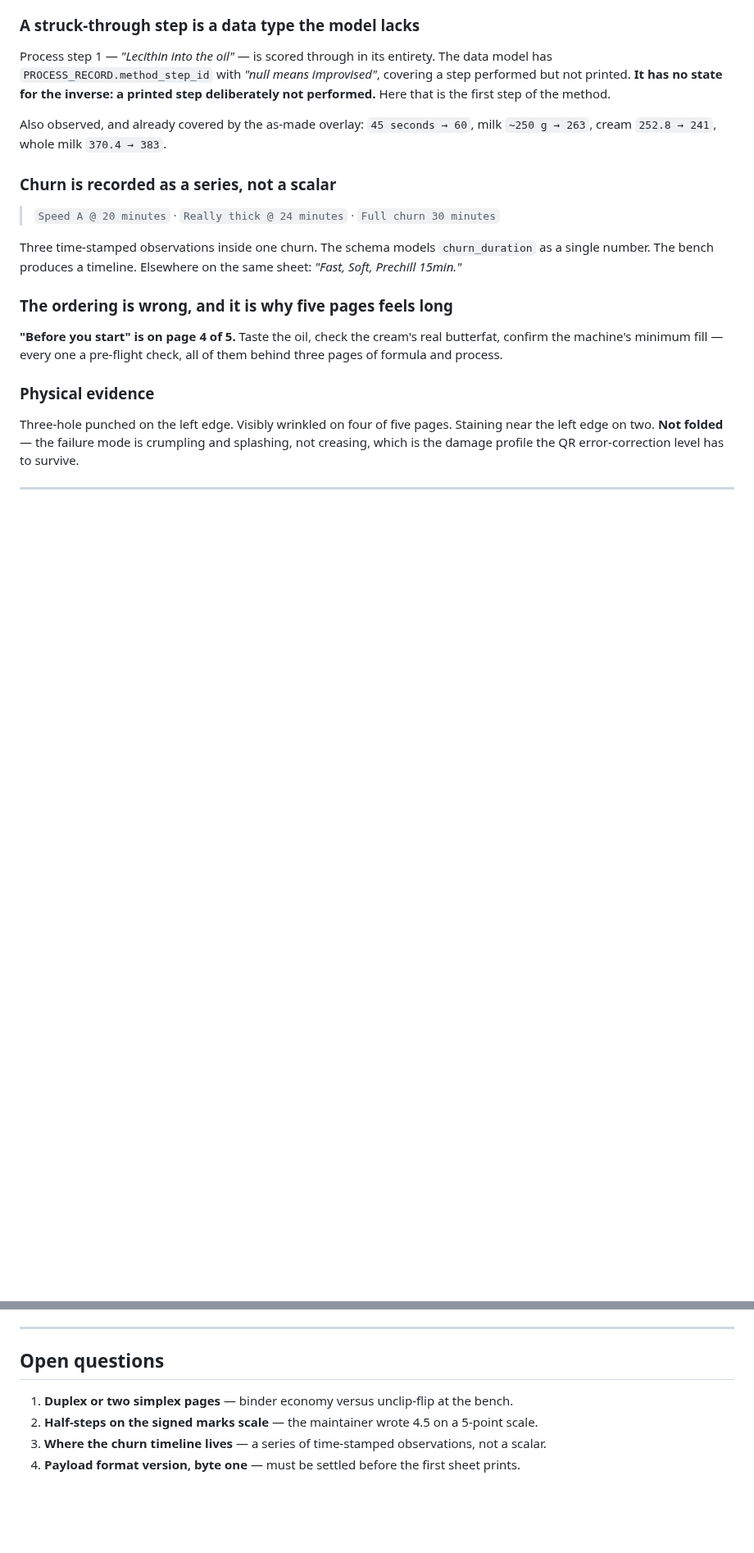
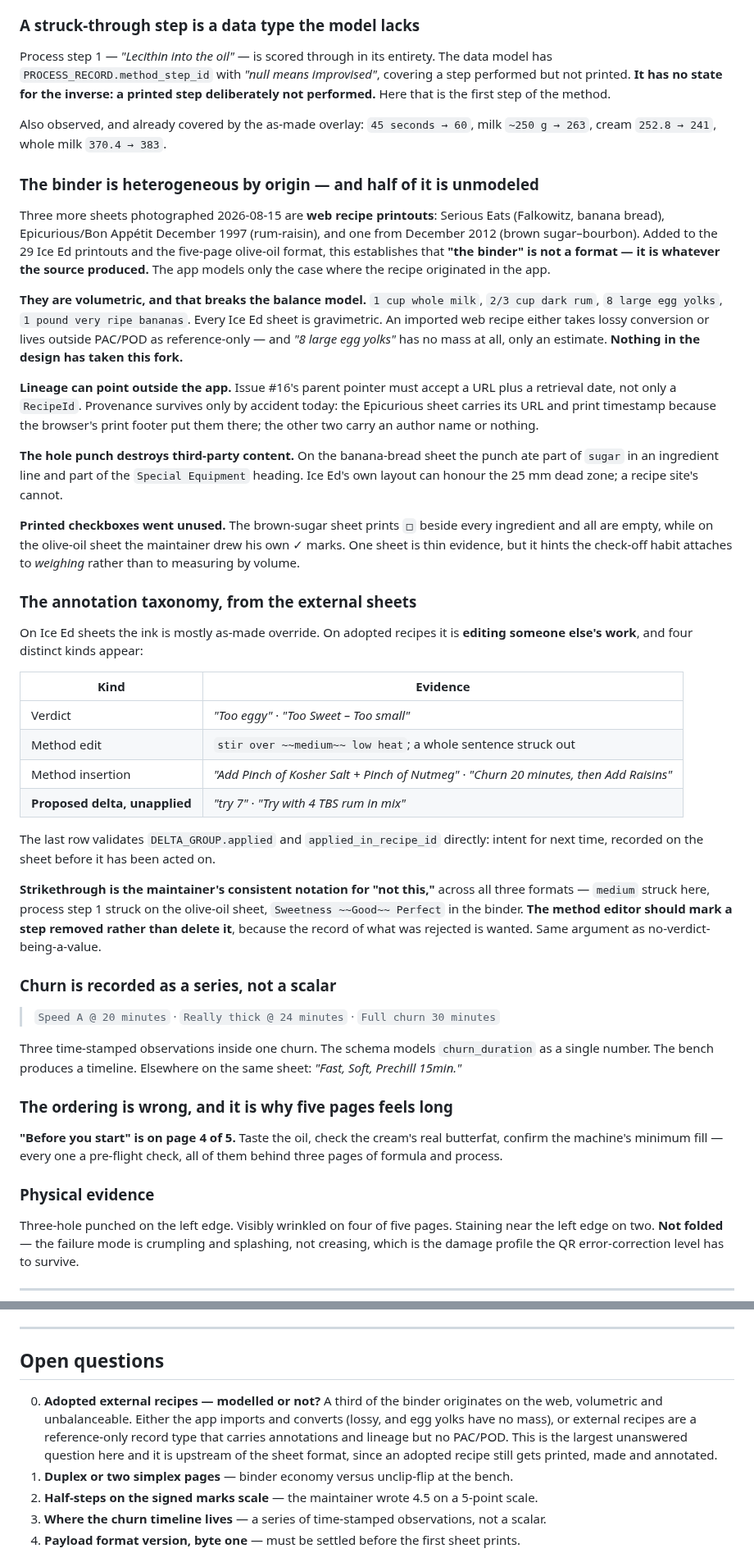
Before and after one commit to jabbermarky/icecream, a Markdown page: .planning/printed-sheet-design.md, 2 parts joined by grey strips. Shown at 82% size. Rendered like a GitHub page; blank space fills up the shorter version.

Commit message:
docs(planning): the binder is heterogeneous, and half of it is unmodeled
Three more sheets from the binder are web recipe printouts -- Serious Eats,
Epicurious/Bon Appetit 1997, and one from 2012 -- annotated test runs
filed alongside the Ice Ed sheets. So "the binder" is not a format, it is
whatever the source produced, and the app models only the case where the
recipe originated in the app.

The fork nothing in the design has taken: these are volumetric. An imported
web recipe either takes lossy conversion or lives outside PAC/POD as
reference-only, and "8 large egg yolks" has no mass at all. Recorded as
open question 0, ahead of the sheet-format questions, because an adopted
recipe still gets printed, made and annotated.

Also captured: issue #16's parent pointer must accept a URL plus retrieval
date, not only a RecipeId; the hole punch destroys third-party content the
way it cannot destroy ours; and printed checkboxes went unused on a
volumetric sheet while the maintainer drew his own on a gravimetric one.

The annotation taxonomy gains a fourth kind with direct schema support:
proposed-but-unapplied deltas ("try 7", "Try with 4 TBS rum in mix")
validate DELTA_GROUP.applied and applied_in_recipe_id. And strikethrough
is the consistent notation for "not this" across all three formats, so the
method editor should mark a step removed rather than delete it.

Co-Authored-By: Claude Opus 5 <noreply@anthropic.com>
Claude-Session: https://claude.ai/code/session_01Bjk2ueAfE4TfFoVXRhx9Jd

```diff
--- a/.planning/printed-sheet-design.md
+++ b/.planning/printed-sheet-design.md
@@ -87,6 +88,55 @@ performed.** Here that is the first step of the method.
 
 Also observed, and already covered by the as-made overlay: `45 seconds → 60`, milk
 `~250 g → 263`, cream `252.8 → 241`, whole milk `370.4 → 383`.
+
+### The binder is heterogeneous by origin — and half of it is unmodeled
+
+Three more sheets photographed 2026-08-15 are **web recipe printouts**: Serious Eats
+(Falkowitz, banana bread), Epicurious/Bon Appétit December 1997 (rum-raisin), and one from
+December 2012 (brown sugar–bourbon). Added to the 29 Ice Ed printouts and the five-page
+olive-oil format, this establishes that **"the binder" is not a format — it is whatever the
+source produced.** The app models only the case where the recipe originated in the app.
+
+**They are volumetric, and that breaks the balance model.** `1 cup whole milk`, `2/3 cup dark
+rum`, `8 large egg yolks`, `1 pound very ripe bananas`. Every Ice Ed sheet is gravimetric.
+An imported web recipe either takes lossy conversion or lives outside PAC/POD as
+reference-only — and *"8 large egg yolks"* has no mass at all, only an estimate. **Nothing in
+the design has taken this fork.**
+
+**Lineage can point outside the app.** Issue #16's parent pointer must accept a URL plus a
+retrieval date, not only a `RecipeId`. Provenance survives only by accident today: the
+Epicurious sheet carries its URL and print timestamp because the browser's print footer put
+them there; the other two carry an author name or nothing.
+
+**The hole punch destroys third-party content.** On the banana-bread sheet the punch ate part
+of `sugar` in an ingredient line and part of the `Special Equipment` heading. Ice Ed's own
+layout can honour the 25 mm dead zone; a recipe site's cannot.
+
+**Printed checkboxes went unused.** The brown-sugar sheet prints `□` beside every ingredient
+and all are empty, while on the olive-oil sheet the maintainer drew his own ✓ marks. One
+sheet is thin evidence, but it hints the check-off habit attaches to *weighing* rather than
+to measuring by volume.
+
+### The annotation taxonomy, from the external sheets
+
+On Ice Ed sheets the ink is mostly as-made override. On adopted recipes it is **editing
+someone else's work**, and four distinct kinds appear:
+
+| Kind | Evidence |
+|---|---|
+| Verdict | *"Too eggy"* · *"Too Sweet – Too small"* |
+| Method edit | `stir over ~~medium~~ low heat`; a whole sentence struck out |
+| Method insertion | *"Add Pinch of Kosher Salt + Pinch of Nutmeg"* · *"Churn 20 minutes, then Add Raisins"* |
+| **Proposed delta, unapplied** | *"try 7"* · *"Try with 4 TBS rum in mix"* |
+
+The last row validates `DELTA_GROUP.applied` and `applied_in_recipe_id` directly: intent for
+next time, recorded on the sheet before it has been acted on.
+
+**Strikethrough is the maintainer's consistent notation for "not this,"** across all three
+formats — `medium` struck here, process step 1 struck on the olive-oil sheet,
+`Sweetness ~~Good~~ Perfect` in the binder. **The method editor should mark a step removed
+rather than delete it**, because the record of what was rejected is wanted. Same argument as
+no-verdict-being-a-value.
 
 ### Churn is recorded as a series, not a scalar
 
@@ -269,6 +319,12 @@ nudge is a `print_dismissed` event, not a field update.
 
 ## Open questions
 
+0. **Adopted external recipes — modelled or not?** A third of the binder originates on the
+   web, volumetric and unbalanceable. Either the app imports and converts (lossy, and egg
+   yolks have no mass), or external recipes are a reference-only record type that carries
+   annotations and lineage but no PAC/POD. This is the largest unanswered question here and
+   it is upstream of the sheet format, since an adopted recipe still gets printed, made and
+   annotated.
 1. **Duplex or two simplex pages** — binder economy versus unclip-flip at the bench.
 2. **Half-steps on the signed marks scale** — the maintainer wrote 4.5 on a 5-point scale.
 3. **Where the churn timeline lives** — a series of time-stamped observations, not a scalar.
```
Also changed, not shown: other parts of .planning/printed-sheet-design.md (+3 -2 lines).
